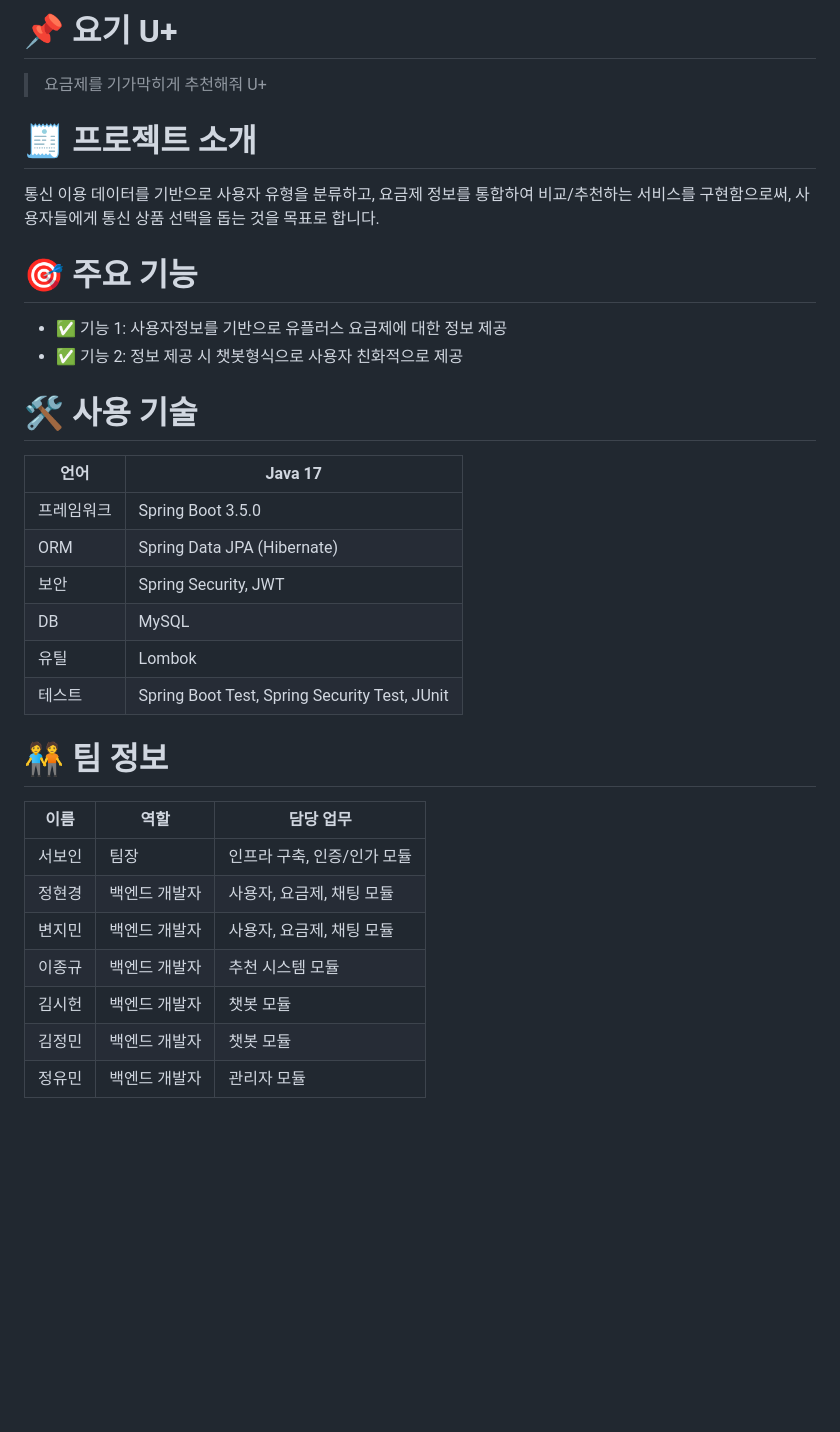
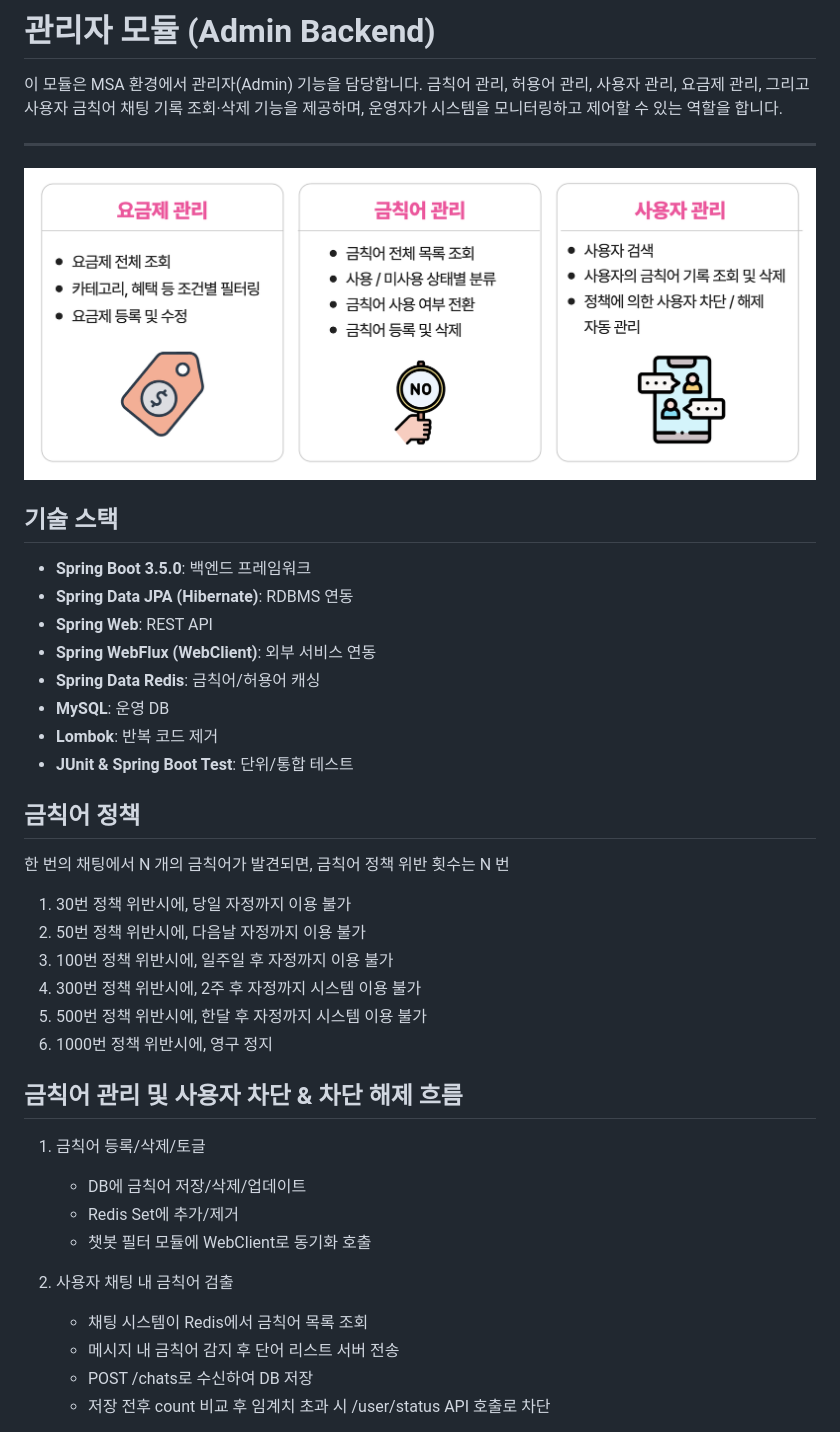
Before and after one commit to mike7643/admin-backend-enhanced, a Markdown page: README.md, the part around one of its changes. GitHub-like rendering; pictures changed too: img.png (added); blank space fills up the shorter version.

Commit message:
테스트 코드 작성 및 README.md 수정

```diff
--- a/README.md
+++ b/README.md
@@ -1,30 +1,43 @@
-# 📌 요기 U+
-> 요금제를 기가막히게 추천해줘 U+
+# 관리자 모듈 (Admin Backend)
 
-# 🧾 프로젝트 소개
-통신 이용 데이터를 기반으로 사용자 유형을 분류하고, 요금제 정보를 통합하여 비교/추천하는 서비스를 구현함으로써, 사용자들에게 통신 상품 선택을 돕는 것을 목표로 합니다.
+이 모듈은 MSA 환경에서 관리자(Admin) 기능을 담당합니다.
+금칙어 관리, 허용어 관리, 사용자 관리, 요금제 관리, 그리고 사용자 금칙어 채팅 기록 조회·삭제 기능을 제공하며, 운영자가 시스템을 모니터링하고 제어할 수 있는 역할을 합니다.
 
-# 🎯 주요 기능
-- ✅ 기능 1: 사용자정보를 기반으로 유플러스 요금제에 대한 정보 제공
-- ✅ 기능 2: 정보 제공 시 챗봇형식으로 사용자 친화적으로 제공
 
-# 🛠 사용 기술
-| 언어 | Java 17 |
-| --- | --- |
-| 프레임워크 | Spring Boot 3.5.0 |
-| ORM | Spring Data JPA (Hibernate) |
-| 보안 | Spring Security, JWT |
-| DB | MySQL |
-| 유틸 | Lombok |
-| 테스트 | Spring Boot Test, Spring Security Test, JUnit |
+---
+![img.png](img.png)
 
-# 🧑‍🤝‍🧑 팀 정보
-| 이름 | 역할 | 담당 업무 |
-|------|------|-------------|
-| 서보인 | 팀장 | 인프라 구축, 인증/인가 모듈 |
-| 정현경 | 백엔드 개발자 | 사용자, 요금제, 채팅 모듈 |
-| 변지민 | 백엔드 개발자 | 사용자, 요금제, 채팅 모듈 |
-| 이종규 | 백엔드 개발자 | 추천 시스템 모듈 |
-| 김시헌 | 백엔드 개발자 | 챗봇 모듈 |
-| 김정민 | 백엔드 개발자 | 챗봇 모듈 |
-| 정유민 | 백엔드 개발자 | 관리자 모듈 |
+## 기술 스택
+- **Spring Boot 3.5.0**: 백엔드 프레임워크
+- **Spring Data JPA (Hibernate)**: RDBMS 연동
+- **Spring Web**: REST API
+- **Spring WebFlux (WebClient)**: 외부 서비스 연동
+- **Spring Data Redis**: 금칙어/허용어 캐싱
+- **MySQL**: 운영 DB
+- **Lombok**: 반복 코드 제거
+- **JUnit & Spring Boot Test**: 단위/통합 테스트
+
+
+
+## 금칙어 정책
+한 번의 채팅에서 N 개의 금칙어가 발견되면, 금칙어 정책 위반 횟수는 N 번
+
+1. 30번 정책 위반시에, 당일 자정까지 이용 불가
+2. 50번 정책 위반시에, 다음날 자정까지 이용 불가
+3. 100번 정책 위반시에, 일주일 후 자정까지 이용 불가
+4. 300번 정책 위반시에, 2주 후 자정까지 시스템 이용 불가
+5. 500번 정책 위반시에, 한달 후 자정까지 시스템 이용 불가
+6. 1000번 정책 위반시에, 영구 정지
+
+## 금칙어 관리 및 사용자 차단 & 차단 해제 흐름
+1. 금칙어 등록/삭제/토글
+   - DB에 금칙어 저장/삭제/업데이트
+   - Redis Set에 추가/제거
+   - 챗봇 필터 모듈에 WebClient로 동기화 호출
+
+2. 사용자 채팅 내 금칙어 검출
+   - 채팅 시스템이 Redis에서 금칙어 목록 조회
+   - 메시지 내 금칙어 감지 후 단어 리스트 서버 전송
+   - POST /chats로 수신하여 DB 저장
+   - 저장 전후 count 비교 후 임계치 초과 시 /user/status API 호출로 차단
+
```
Also changed, not shown: other parts of README.md (+23 -0 lines), 6 other files.
